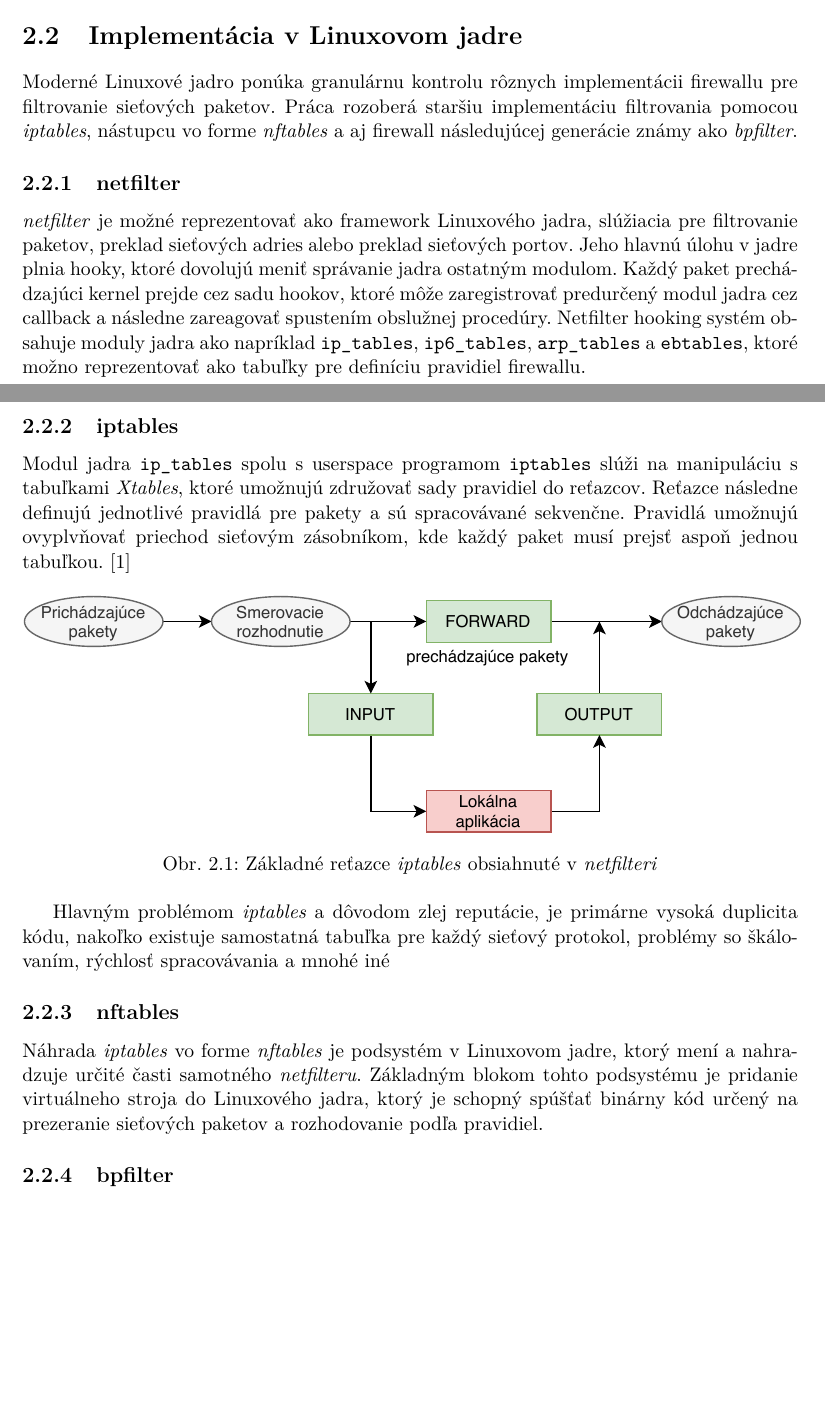
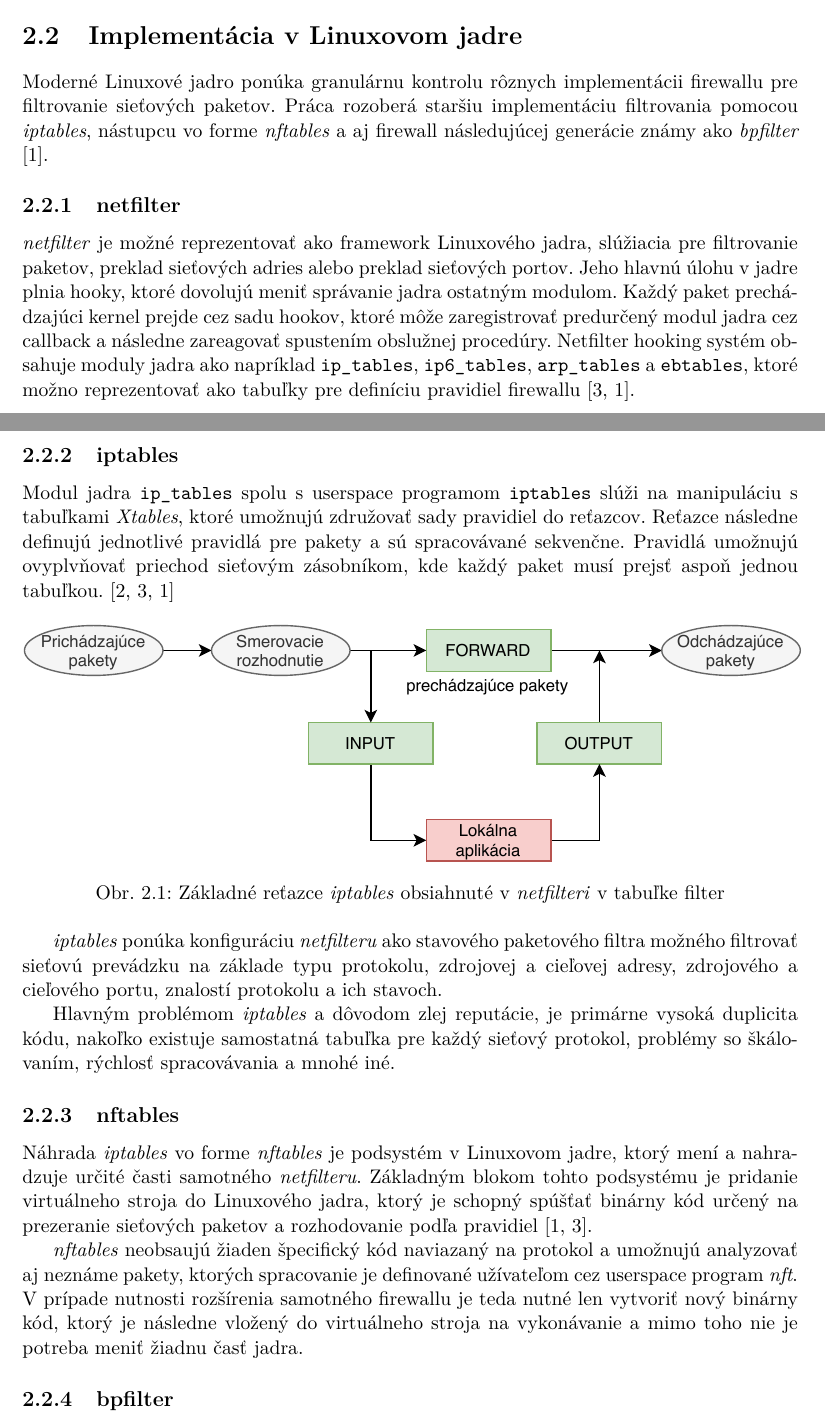
Before and after one commit to adiosnb/MKRI, a LaTeX thesis (doc/projekt.tex, which reads doc/projekt-01-kapitoly-chapters.tex): two parts of pages 4 and 5 of 8, joined at a grey line, cut so that both start at the same text, the shorter picture padded with empty space. Compiled offline with pdfLaTeX.

Commit message:
fixes, bib, nftables, iptables

```diff
--- a/doc/projekt-01-kapitoly-chapters.tex
+++ b/doc/projekt-01-kapitoly-chapters.tex
@@ -21,25 +21,29 @@ V~tejto kapitole je analyzovaná problematika a spôsob riešenia, ktorý je pou
 
 \section{Implementácia v Linuxovom jadre}
-Moderné Linuxové jadro ponúka granulárnu kontrolu rôznych implementácii firewallu pre filtrovanie sieťových paketov. Práca rozoberá staršiu implementáciu filtrovania pomocou \emph{iptables}, nástupcu vo forme \emph{nftables} a aj firewall následujúcej generácie známy ako \emph{bpfilter}.
+Moderné Linuxové jadro ponúka granulárnu kontrolu rôznych implementácii firewallu pre filtrovanie sieťových paketov. Práca rozoberá staršiu implementáciu filtrovania pomocou \emph{iptables}, nástupcu vo forme \emph{nftables} a aj firewall následujúcej generácie známy ako \emph{bpfilter} \cite{manpages}.
 
 \subsection{netfilter}
-\emph{netfilter} je možné reprezentovať ako framework Linuxového jadra, slúžiacia pre filtrovanie paketov, preklad sieťových adries alebo preklad sieťových portov. Jeho hlavnú úlohu v jadre plnia hooky, ktoré dovolujú meniť správanie jadra ostatným modulom. Každý paket prechádzajúci kernel prejde cez sadu hookov, ktoré môže zaregistrovať predurčený modul jadra cez callback a následne zareagovať spustením obslužnej procedúry. Netfilter hooking systém obsahuje moduly jadra ako napríklad \texttt{ip\_tables}, \texttt{ip6\_tables}, \texttt{arp\_tables} a \texttt{ebtables}, ktoré možno reprezentovať ako tabuľky pre definíciu pravidiel firewallu.
+\emph{netfilter} je možné reprezentovať ako framework Linuxového jadra, slúžiacia pre filtrovanie paketov, preklad sieťových adries alebo preklad sieťových portov. Jeho hlavnú úlohu v jadre plnia hooky, ktoré dovolujú meniť správanie jadra ostatným modulom. Každý paket prechádzajúci kernel prejde cez sadu hookov, ktoré môže zaregistrovať predurčený modul jadra cez callback a následne zareagovať spustením obslužnej procedúry. Netfilter hooking systém obsahuje moduly jadra ako napríklad \texttt{ip\_tables}, \texttt{ip6\_tables}, \texttt{arp\_tables} a \texttt{ebtables}, ktoré možno reprezentovať ako tabuľky pre definíciu pravidiel firewallu \cite{netfilter, manpages}.
 
 \subsection{iptables}
 Modul jadra \texttt{ip\_tables} spolu s userspace programom \texttt{iptables} slúži na manipuláciu s tabuľkami \emph{Xtables}, ktoré umožnujú združovať sady pravidiel do reťazcov. Reťazce následne definujú jednotlivé pravidlá pre pakety a sú spracovávané sekvenčne. Pravidlá umožnujú ovyplvňovať priechod sieťovým zásobníkom, kde každý paket musí prejsť aspoň jednou tabuľkou.
-\cite{iptables_le}
+\cite{iptables_le, netfilter, manpages}
 \begin{figure}[h]
 	\centering
 	\label{iptables}
 	\includegraphics[scale=1.07]{obrazky-figures/iptables.pdf}
-	\caption{Základné reťazce \emph{iptables} obsiahnuté v \emph{netfilteri}}
+	\caption{Základné reťazce \emph{iptables} obsiahnuté v \emph{netfilteri} v tabuľke filter}
 \end{figure}
 
-Hlavným problémom \emph{iptables} a dôvodom zlej reputácie, je primárne vysoká duplicita kódu, nakoľko existuje samostatná tabuľka pre každý sieťový protokol, problémy so škálovaním, rýchlosť spracovávania a mnohé iné
+\emph{iptables} ponúka konfiguráciu \emph{netfilteru} ako stavového paketového filtra možného filtrovať sieťovú prevádzku na základe typu protokolu, zdrojovej a cieľovej adresy, zdrojového a cieľového portu, znalostí protokolu a ich stavoch.
+
+Hlavným problémom \emph{iptables} a dôvodom zlej reputácie, je primárne vysoká duplicita kódu, nakoľko existuje samostatná tabuľka pre každý sieťový protokol, problémy so škálovaním, rýchlosť spracovávania a mnohé iné.
 
 \subsection{nftables}
-Náhrada \emph{iptables} vo forme \emph{nftables} je podsystém v Linuxovom jadre, ktorý mení a nahradzuje určité časti samotného \emph{netfilteru}. Základným blokom tohto podsystému je pridanie virtuálneho stroja do Linuxového jadra, ktorý je schopný spúšťať binárny kód určený na prezeranie sieťových paketov a rozhodovanie podľa pravidiel.
+Náhrada \emph{iptables} vo forme \emph{nftables} je podsystém v Linuxovom jadre, ktorý mení a nahradzuje určité časti samotného \emph{netfilteru}. Základným blokom tohto podsystému je pridanie virtuálneho stroja do Linuxového jadra, ktorý je schopný spúšťať binárny kód určený na prezeranie sieťových paketov a rozhodovanie podľa pravidiel \cite{manpages, netfilter}.
 
+
+\emph{nftables} neobsaujú žiaden špecifický kód naviazaný na protokol a umožnujú analyzovať aj neznáme pakety, ktorých spracovanie je definované užívateľom cez userspace program \emph{nft}. V prípade nutnosti rozšírenia samotného firewallu je teda nutné len vytvoriť nový binárny kód, ktorý je následne vložený do virtuálneho stroja na vykonávanie a mimo toho nie je potreba meniť žiadnu časť jadra.
 
 \subsection{bpfilter}
 
```
Also changed, not shown: doc/projekt-20-literatura-bibliography.bib (+27 -0 lines), doc/projekt.pdf, doc/projekt-01-kapitoly-chapters.tex (2 more changed lines).
